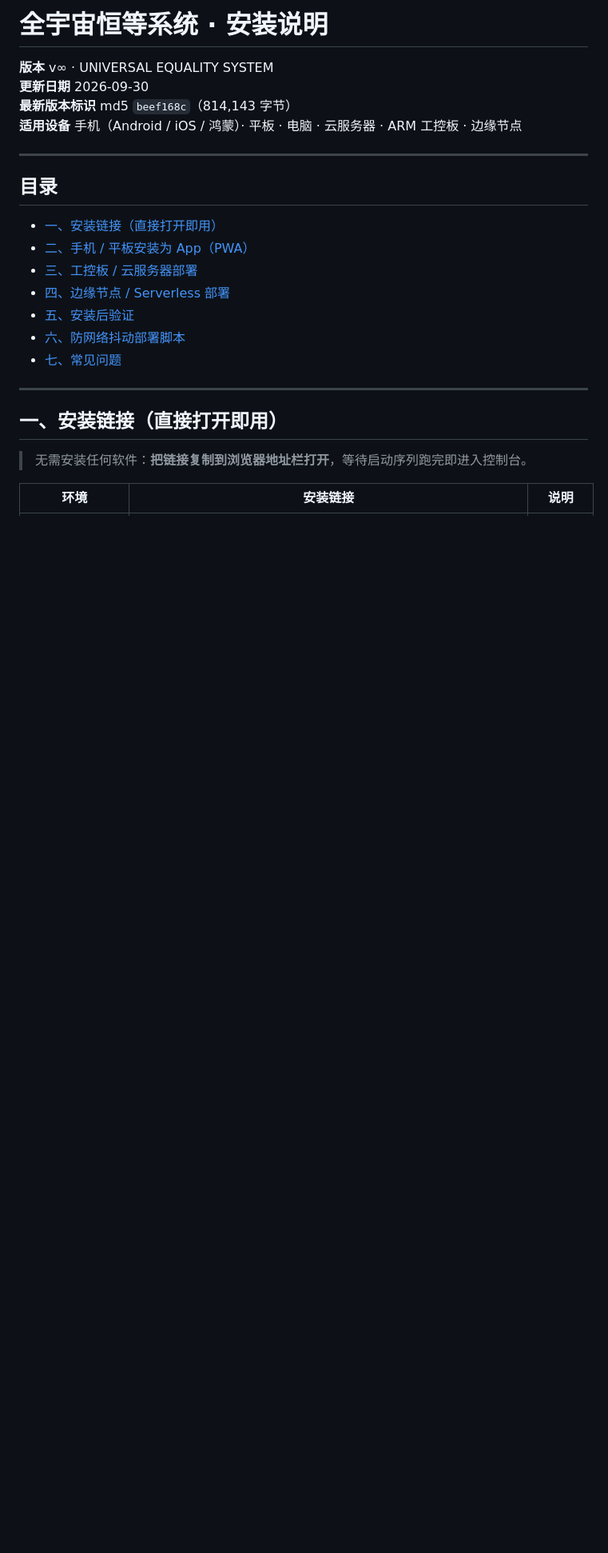
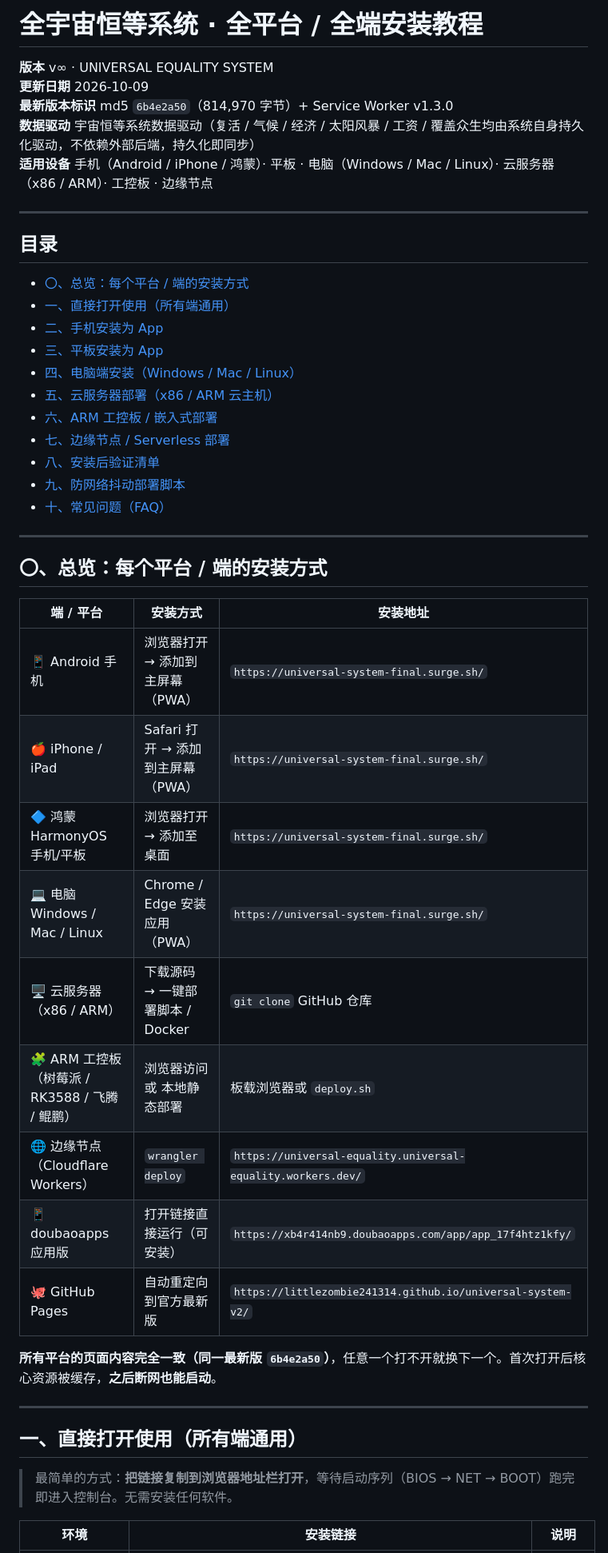
Before and after one commit to littlezombie241314/universal-system-v2, a Markdown page: INSTALL.md, the part around one of its changes. Shown at 80% size. Rendered like a GitHub page; blank space fills up the shorter version.

Commit message:
docs: 全平台/全端安装教程 v2（最新版 6b4e2a50 + sw v1.3.0，覆盖手机/平板/电脑/云服务器/ARM工控板/边缘节点）

```diff
--- a/INSTALL.md
+++ b/INSTALL.md
@@ -1,27 +1,50 @@
-# 全宇宙恒等系统 · 安装说明
+# 全宇宙恒等系统 · 全平台 / 全端安装教程
 
 **版本** v∞ · UNIVERSAL EQUALITY SYSTEM
-**更新日期** 2026-09-30
-**最新版本标识** md5 `beef168c`（814,143 字节）
-**适用设备** 手机（Android / iOS / 鸿蒙）· 平板 · 电脑 · 云服务器 · ARM 工控板 · 边缘节点
+**更新日期** 2026-10-09
+**最新版本标识** md5 `6b4e2a50`（814,970 字节）+ Service Worker v1.3.0
+**数据驱动** 宇宙恒等系统数据驱动（复活 / 气候 / 经济 / 太阳风暴 / 工资 / 覆盖众生均由系统自身持久化驱动，不依赖外部后端，持久化即同步）
+**适用设备** 手机（Android / iPhone / 鸿蒙）· 平板 · 电脑（Windows / Mac / Linux）· 云服务器（x86 / ARM）· 工控板 · 边缘节点
 
 ---
 
 ## 目录
 
-- [一、安装链接（直接打开即用）](#一安装链接直接打开即用)
-- [二、手机 / 平板安装为 App（PWA）](#二手机--平板安装为-apppwa)
-- [三、工控板 / 云服务器部署](#三工控板--云服务器部署)
-- [四、边缘节点 / Serverless 部署](#四边缘节点--serverless-部署)
-- [五、安装后验证](#五安装后验证)
-- [六、防网络抖动部署脚本](#六防网络抖动部署脚本)
-- [七、常见问题](#七常见问题)
+- [〇、总览：每个平台 / 端的安装方式](#〇总览每个平台--端的安装方式)
+- [一、直接打开使用（所有端通用）](#一直接打开使用所有端通用)
+- [二、手机安装为 App](#二手机安装为-app)
+- [三、平板安装为 App](#三平板安装为-app)
+- [四、电脑端安装（Windows / Mac / Linux）](#四电脑端安装windows--mac--linux)
+- [五、云服务器部署（x86 / ARM 云主机）](#五云服务器部署x86--arm-云主机)
+- [六、ARM 工控板 / 嵌入式部署](#六arm-工控板--嵌入式部署)
+- [七、边缘节点 / Serverless 部署](#七边缘节点--serverless-部署)
+- [八、安装后验证清单](#八安装后验证清单)
+- [九、防网络抖动部署脚本](#九防网络抖动部署脚本)
+- [十、常见问题（FAQ）](#十常见问题faq)
 
 ---
 
-## 一、安装链接（直接打开即用）
+## 〇、总览：每个平台 / 端的安装方式
 
-> 无需安装任何软件：**把链接复制到浏览器地址栏打开**，等待启动序列跑完即进入控制台。
+| 端 / 平台 | 安装方式 | 安装地址 |
+|---|---|---|
+| 📱 Android 手机 | 浏览器打开 → 添加到主屏幕（PWA） | `https://universal-system-final.surge.sh/` |
+| 🍎 iPhone / iPad | Safari 打开 → 添加到主屏幕（PWA） | `https://universal-system-final.surge.sh/` |
+| 🔷 鸿蒙 HarmonyOS 手机/平板 | 浏览器打开 → 添加至桌面 | `https://universal-system-final.surge.sh/` |
+| 💻 电脑 Windows / Mac / Linux | Chrome / Edge 安装应用（PWA） | `https://universal-system-final.surge.sh/` |
+| 🖥️ 云服务器（x86 / ARM） | 下载源码 → 一键部署脚本 / Docker | `git clone` GitHub 仓库 |
+| 🧩 ARM 工控板（树莓派 / RK3588 / 飞腾 / 鲲鹏） | 浏览器访问 或 本地静态部署 | 板载浏览器或 `deploy.sh` |
+| 🌐 边缘节点（Cloudflare Workers） | `wrangler deploy` | `https://universal-equality.universal-equality.workers.dev/` |
+| 📱 doubaoapps 应用版 | 打开链接直接运行（可安装） | `https://xb4r414nb9.doubaoapps.com/app/app_17f4htz1kfy/` |
+| 🐙 GitHub Pages | 自动重定向到官方最新版 | `https://littlezombie241314.github.io/universal-system-v2/` |
+
+**所有平台的页面内容完全一致（同一最新版 `6b4e2a50`）**，任意一个打不开就换下一个。首次打开后核心资源被缓存，**之后断网也能启动**。
+
+---
+
+## 一、直接打开使用（所有端通用）
+
+> 最简单的方式：**把链接复制到浏览器地址栏打开**，等待启动序列（BIOS → NET → BOOT）跑完即进入控制台。无需安装任何软件。
 
 | 环境 | 安装链接 | 说明 |
 |---|---|---|
```
Also changed, not shown: other parts of INSTALL.md (+117 -69 lines).
